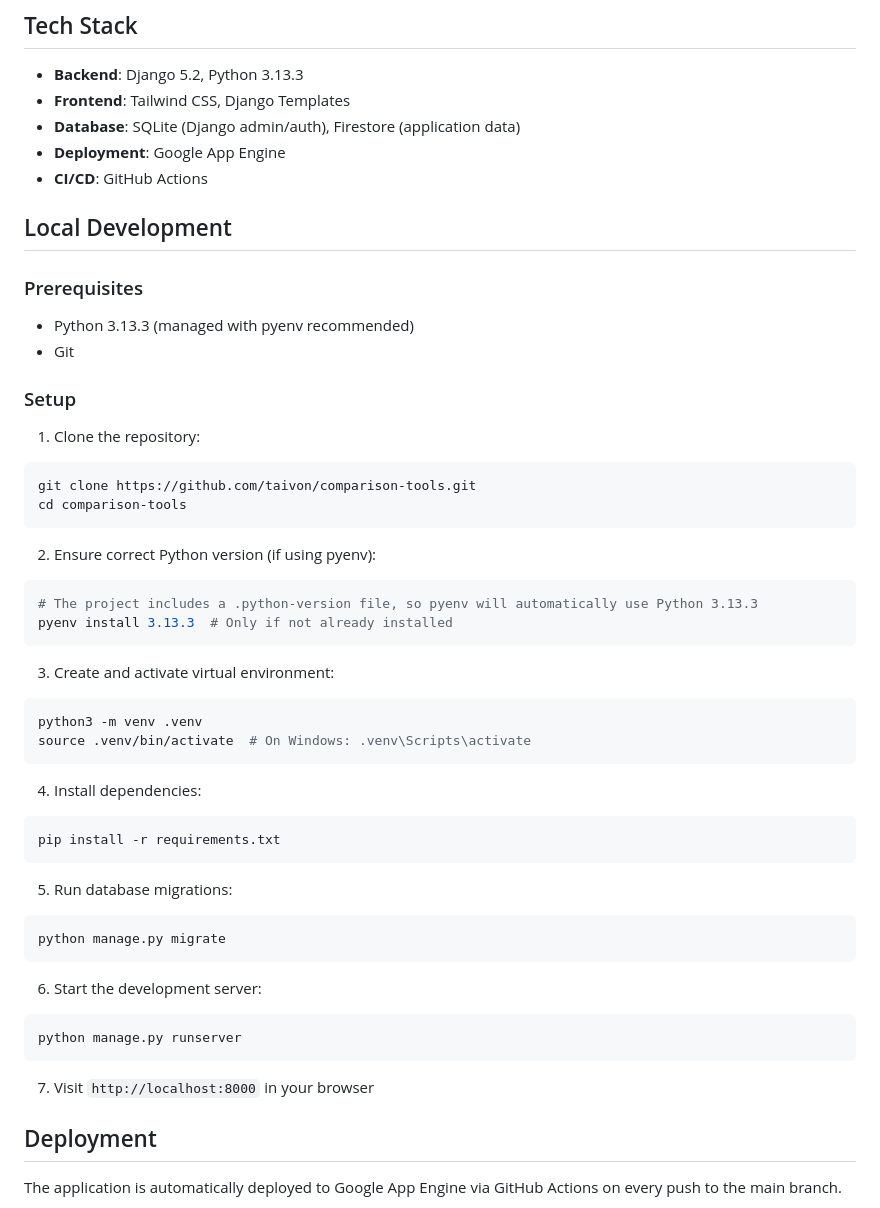
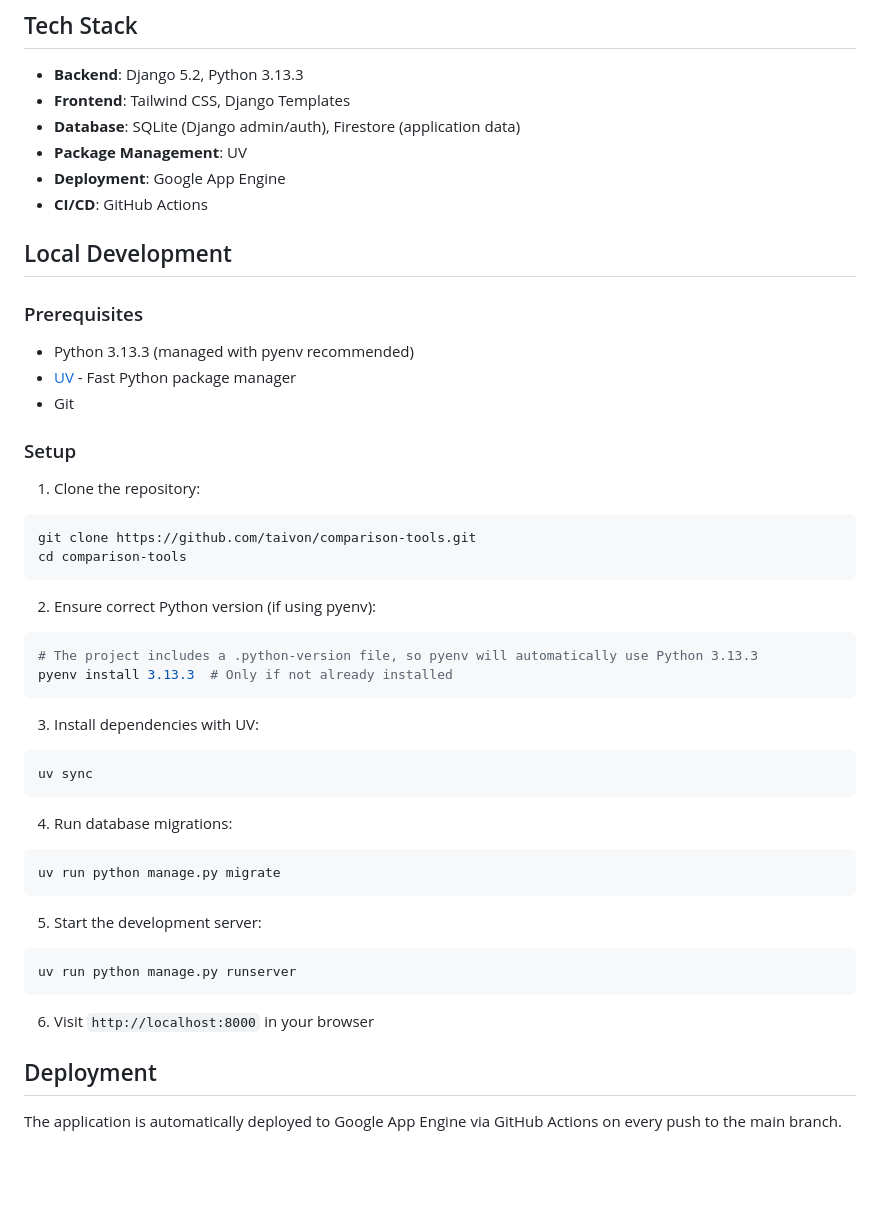
Before and after one commit to taivon/comparison-tools, a Markdown page: README.md, the part around the change. GitHub-like rendering; blank space fills up the shorter version.

Commit message:
Update README to use UV commands for package management

````diff
--- a/README.md
+++ b/README.md
@@ -24,6 +24,7 @@ Each subdomain operates as an independent service while sharing the unified `com
 - **Backend**: Django 5.2, Python 3.13.3
 - **Frontend**: Tailwind CSS, Django Templates
 - **Database**: SQLite (Django admin/auth), Firestore (application data)
+- **Package Management**: UV
 - **Deployment**: Google App Engine
 - **CI/CD**: GitHub Actions
 
@@ -31,6 +32,7 @@ Each subdomain operates as an independent service while sharing the unified `com
 
 ### Prerequisites
 - Python 3.13.3 (managed with pyenv recommended)
+- [UV](https://docs.astral.sh/uv/) - Fast Python package manager
 - Git
 
 ### Setup
@@ -47,28 +49,22 @@ cd comparison-tools
 pyenv install 3.13.3  # Only if not already installed
 ```
 
-3. Create and activate virtual environment:
+3. Install dependencies with UV:
 ```bash
-python3 -m venv .venv
-source .venv/bin/activate  # On Windows: .venv\Scripts\activate
+uv sync
 ```
 
-4. Install dependencies:
+4. Run database migrations:
 ```bash
-pip install -r requirements.txt
+uv run python manage.py migrate
 ```
 
-5. Run database migrations:
+5. Start the development server:
 ```bash
-python manage.py migrate
+uv run python manage.py runserver
 ```
 
-6. Start the development server:
-```bash
-python manage.py runserver
-```
-
-7. Visit `http://localhost:8000` in your browser
+6. Visit `http://localhost:8000` in your browser
 
 ## Deployment
 
````
